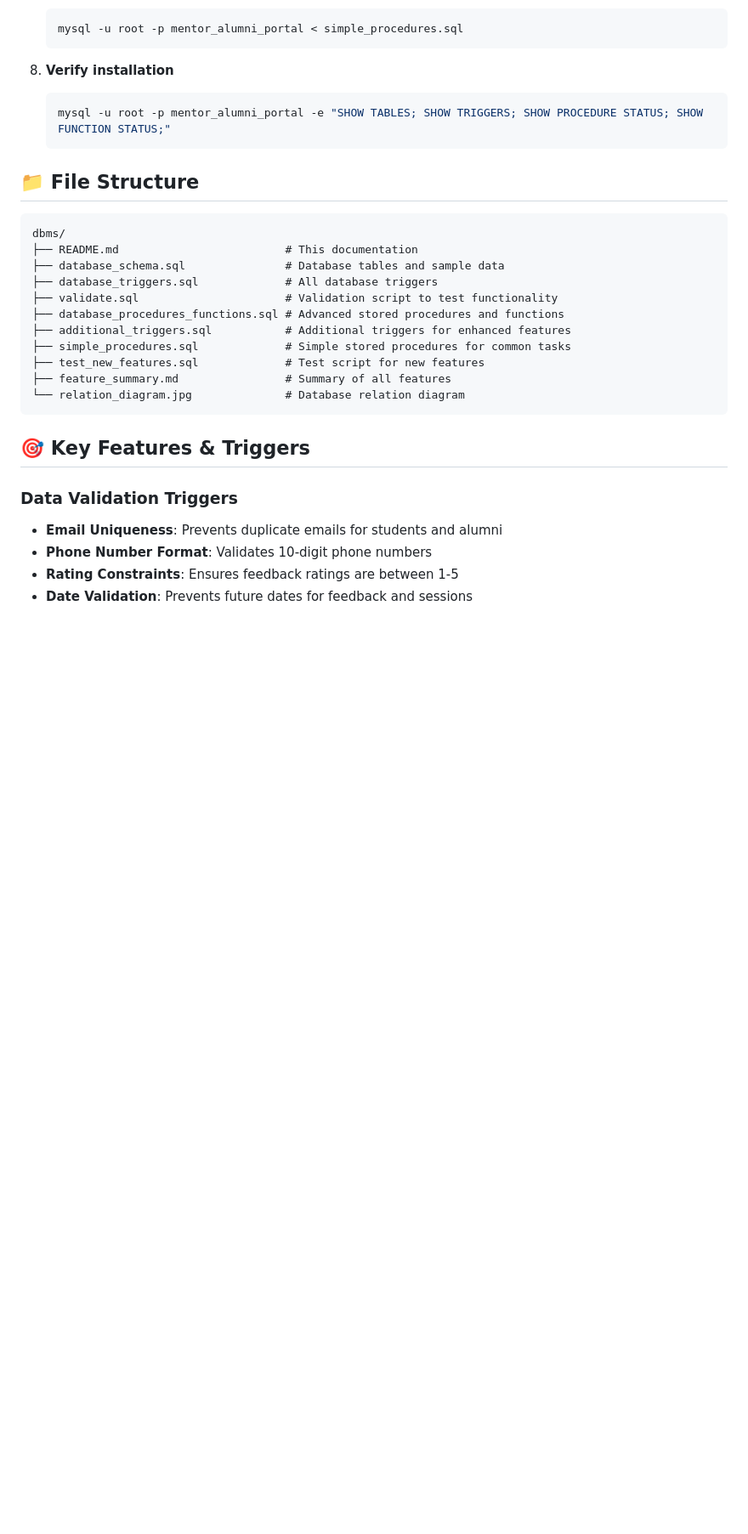
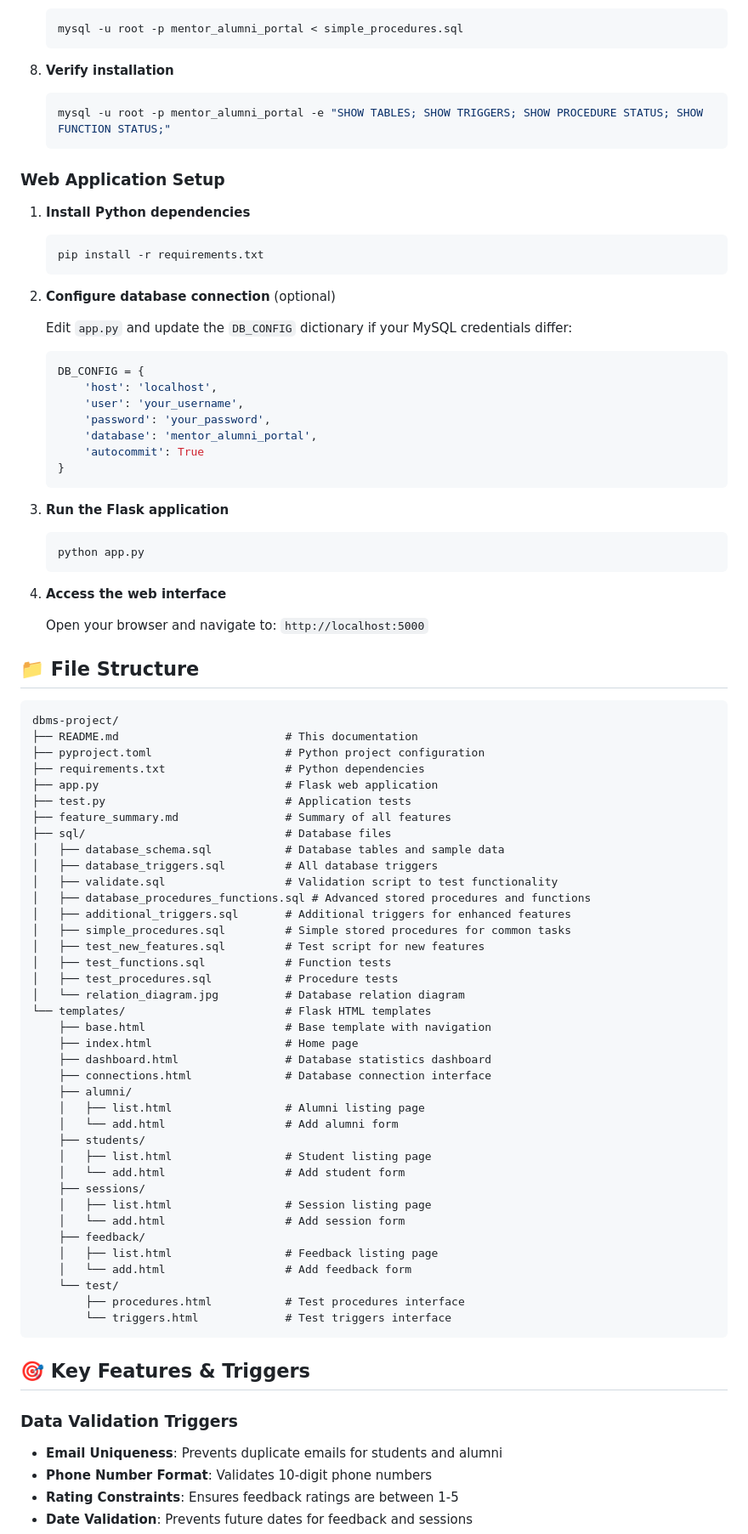
Before and after one commit to lalith-AE30/dbms-project, a Markdown page: README.md, the part around one of its changes. Shown at 85% size. Rendered like a GitHub page; blank space fills up the shorter version.

````diff
--- a/README.md
+++ b/README.md
@@ -97,20 +120,78 @@ The Alumni Mentor Portal facilitates mentorship connections between experienced
    mysql -u root -p mentor_alumni_portal -e "SHOW TABLES; SHOW TRIGGERS; SHOW PROCEDURE STATUS; SHOW FUNCTION STATUS;"
    ```
 
+### Web Application Setup
+
+1. **Install Python dependencies**
+
+   ```bash
+   pip install -r requirements.txt
+   ```
+
+2. **Configure database connection** (optional)
+
+   Edit `app.py` and update the `DB_CONFIG` dictionary if your MySQL credentials differ:
+   ```python
+   DB_CONFIG = {
+       'host': 'localhost',
+       'user': 'your_username',
+       'password': 'your_password',
+       'database': 'mentor_alumni_portal',
+       'autocommit': True
+   }
+   ```
+
+3. **Run the Flask application**
+
+   ```bash
+   python app.py
+   ```
+
+4. **Access the web interface**
+
+   Open your browser and navigate to: `http://localhost:5000`
+
 ## 📁 File Structure
 
 ```
-dbms/
+dbms-project/
 ├── README.md                         # This documentation
-├── database_schema.sql               # Database tables and sample data
-├── database_triggers.sql             # All database triggers
-├── validate.sql                      # Validation script to test functionality
-├── database_procedures_functions.sql # Advanced stored procedures and functions
-├── additional_triggers.sql           # Additional triggers for enhanced features
-├── simple_procedures.sql             # Simple stored procedures for common tasks
-├── test_new_features.sql             # Test script for new features
+├── pyproject.toml                    # Python project configuration
+├── requirements.txt                  # Python dependencies
+├── app.py                            # Flask web application
+├── test.py                           # Application tests
 ├── feature_summary.md                # Summary of all features
-└── relation_diagram.jpg              # Database relation diagram
+├── sql/                              # Database files
+│   ├── database_schema.sql           # Database tables and sample data
+│   ├── database_triggers.sql         # All database triggers
+│   ├── validate.sql                  # Validation script to test functionality
+│   ├── database_procedures_functions.sql # Advanced stored procedures and functions
+│   ├── additional_triggers.sql       # Additional triggers for enhanced features
+│   ├── simple_procedures.sql         # Simple stored procedures for common tasks
+│   ├── test_new_features.sql         # Test script for new features
+│   ├── test_functions.sql            # Function tests
+│   ├── test_procedures.sql           # Procedure tests
+│   └── relation_diagram.jpg          # Database relation diagram
+└── templates/                        # Flask HTML templates
+    ├── base.html                     # Base template with navigation
+    ├── index.html                    # Home page
+    ├── dashboard.html                # Database statistics dashboard
+    ├── connections.html              # Database connection interface
+    ├── alumni/
+    │   ├── list.html                 # Alumni listing page
+    │   └── add.html                  # Add alumni form
+    ├── students/
+    │   ├── list.html                 # Student listing page
+    │   └── add.html                  # Add student form
+    ├── sessions/
+    │   ├── list.html                 # Session listing page
+    │   └── add.html                  # Add session form
+    ├── feedback/
+    │   ├── list.html                 # Feedback listing page
+    │   └── add.html                  # Add feedback form
+    └── test/
+        ├── procedures.html           # Test procedures interface
+        └── triggers.html             # Test triggers interface
 ```
 
 ## 🎯 Key Features & Triggers
````
Also changed, not shown: other parts of README.md (+70 -2 lines).
